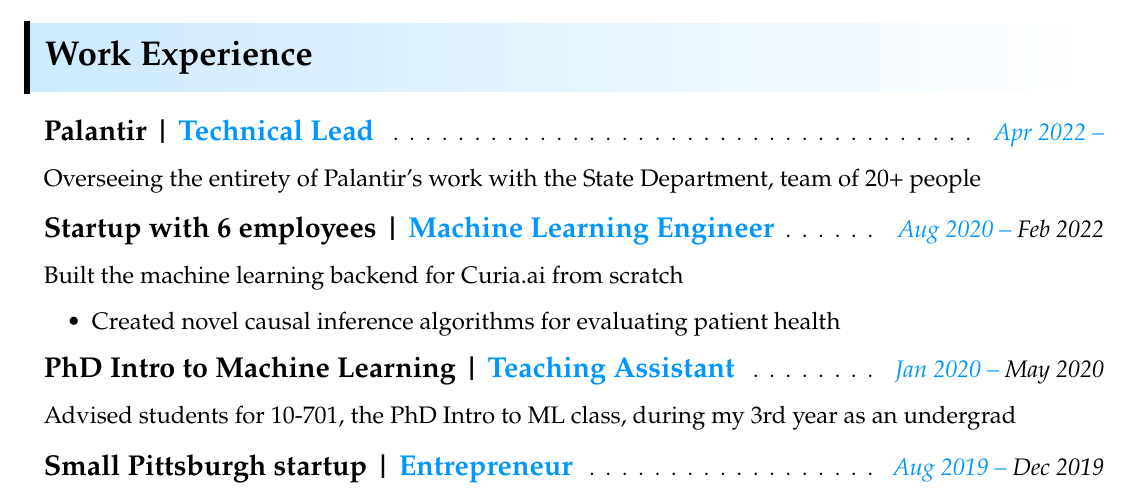
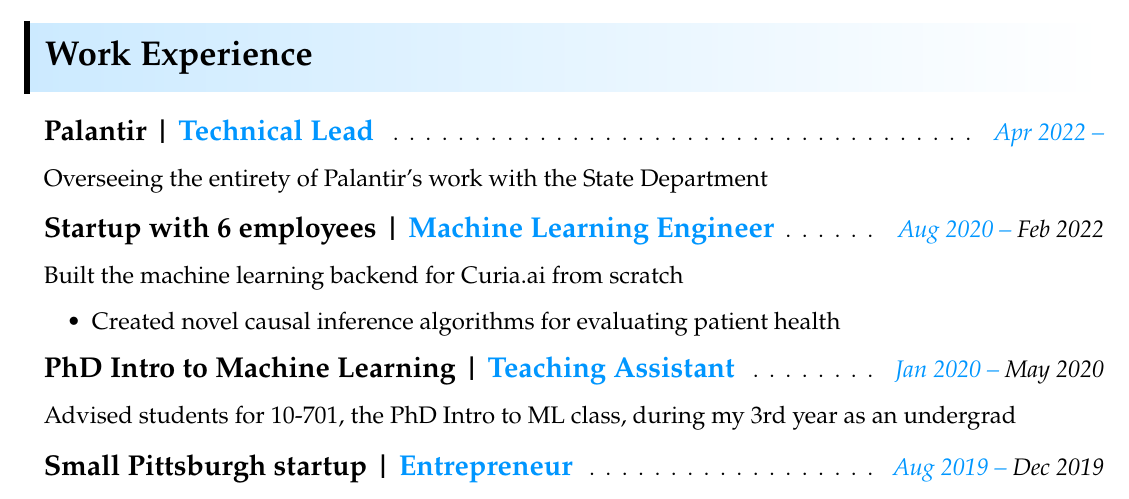
Before and after one commit to Mochael/resume, a LaTeX CV (Michael_Kronovet_Resume.tex): part of the page, cut so that both start at the same text. Compiled offline with pdfLaTeX.

Commit message:
minor wording change

```diff
--- a/Michael_Kronovet_Resume.tex
+++ b/Michael_Kronovet_Resume.tex
@@ -145,7 +145,7 @@
 
 \begin{enumerate}[leftmargin=10pt]
 	\item[] \textbf{\Large Palantir | \textcolor{myBlue}{Technical Lead}}  \cftdotfill{\cftdotsep} \large \textit{\textcolor{myBlue}{Apr 2022 --}}\\
-	\item[] \large Overseeing the entirety of Palantir's work with the State Department, team of 20+ people
+	\item[] \large Overseeing the entirety of Palantir's work with the State Department%, team of 20+ people
 	% \begin{itemize}
 	% 	\resitem{Led integration of LLMs across the whole State Department}
 	% \end{itemize}
```
Also changed, not shown: Michael_Kronovet_Resume.pdf, 3 other files.
